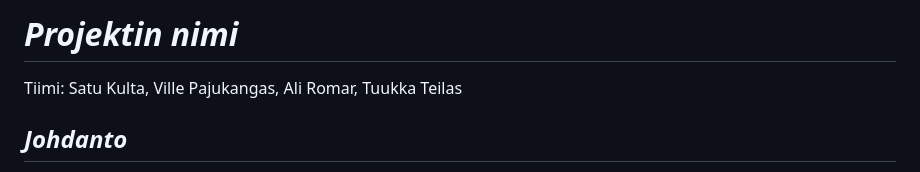
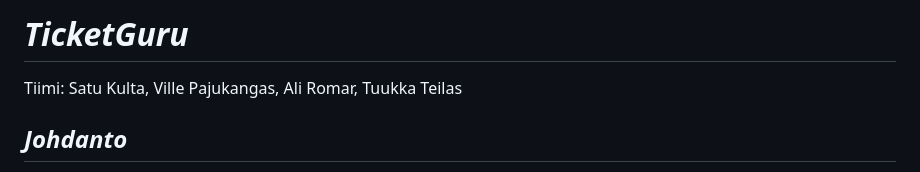
Before and after one commit to vilp91/Lipunmyyntijarjestelma, a Markdown page: Projektidokumentaatio.md, the part around the change. GitHub-like rendering.

Commit message:
Projektin nimi muutettu

```diff
--- a/Projektidokumentaatio.md
+++ b/Projektidokumentaatio.md
@@ -1,4 +1,4 @@
-# *Projektin nimi*
+# *TicketGuru*
 
 Tiimi: Satu Kulta, Ville Pajukangas, Ali Romar, Tuukka Teilas
 
```
